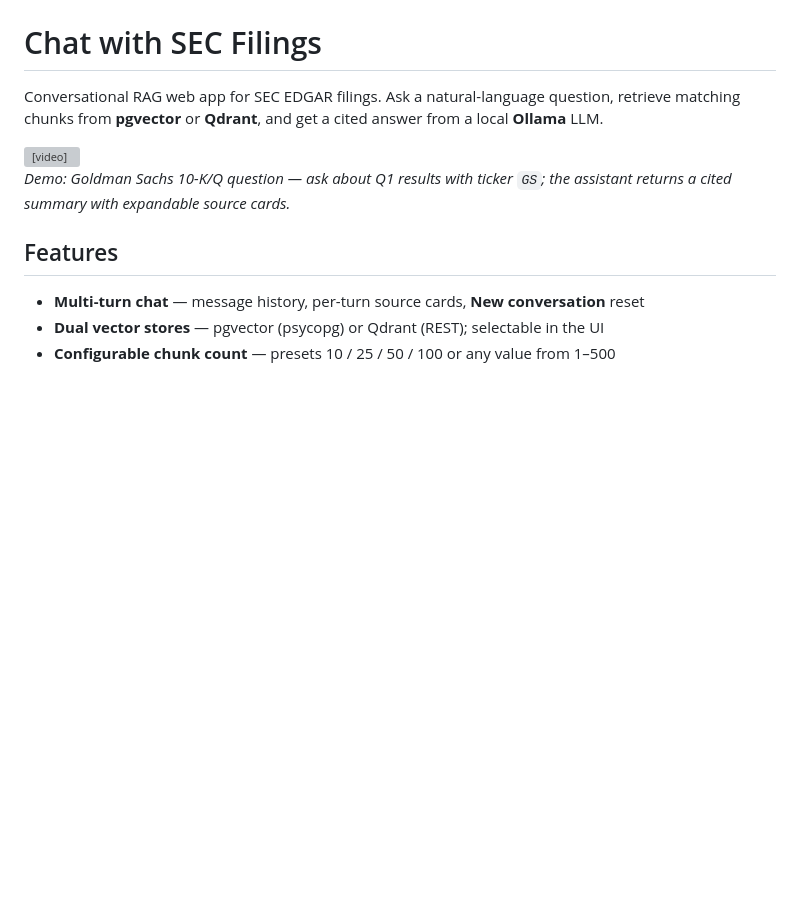
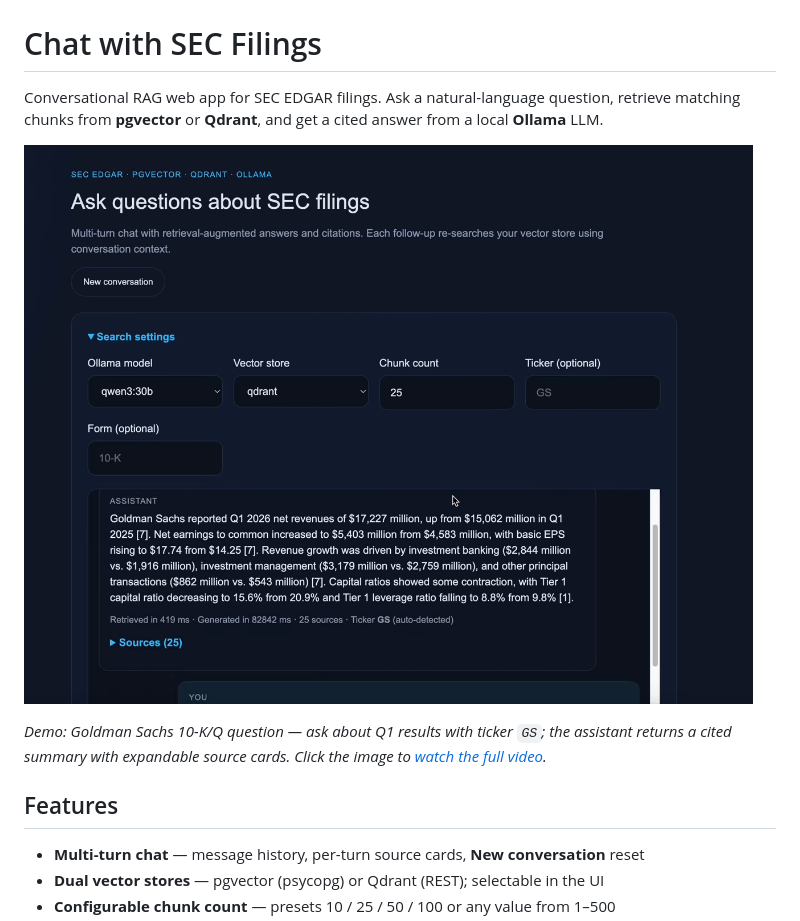
Before and after one commit to sanjuthomas/sec-edgar-filings-chat, a Markdown page: README.md, the part around the change. Rendered like a GitHub page; pictures changed too: docs/chat-demo-poster.png (added); blank space fills up the shorter version; grey boxes are pictures that could not be loaded.

Commit message:
Fix README demo visibility on GitHub with poster image.
GitHub strips HTML video tags from READMEs; use a linked poster PNG instead.

Co-authored-by: Cursor <cursoragent@cursor.com>

```diff
--- a/README.md
+++ b/README.md
@@ -2,11 +2,9 @@
 
 Conversational RAG web app for SEC EDGAR filings. Ask a natural-language question, retrieve matching chunks from **pgvector** or **Qdrant**, and get a cited answer from a local **Ollama** LLM.
 
-<video src="docs/chat-demo.webm" controls width="100%">
-  <a href="docs/chat-demo.webm">Download demo video</a>
-</video>
+[![Demo: Goldman Sachs 10-K/Q chat](docs/chat-demo-poster.png)](docs/chat-demo.webm)
 
-*Demo: Goldman Sachs 10-K/Q question — ask about Q1 results with ticker `GS`; the assistant returns a cited summary with expandable source cards.*
+*Demo: Goldman Sachs 10-K/Q question — ask about Q1 results with ticker `GS`; the assistant returns a cited summary with expandable source cards. Click the image to [watch the full video](docs/chat-demo.webm).*
 
 ## Features
 
```
